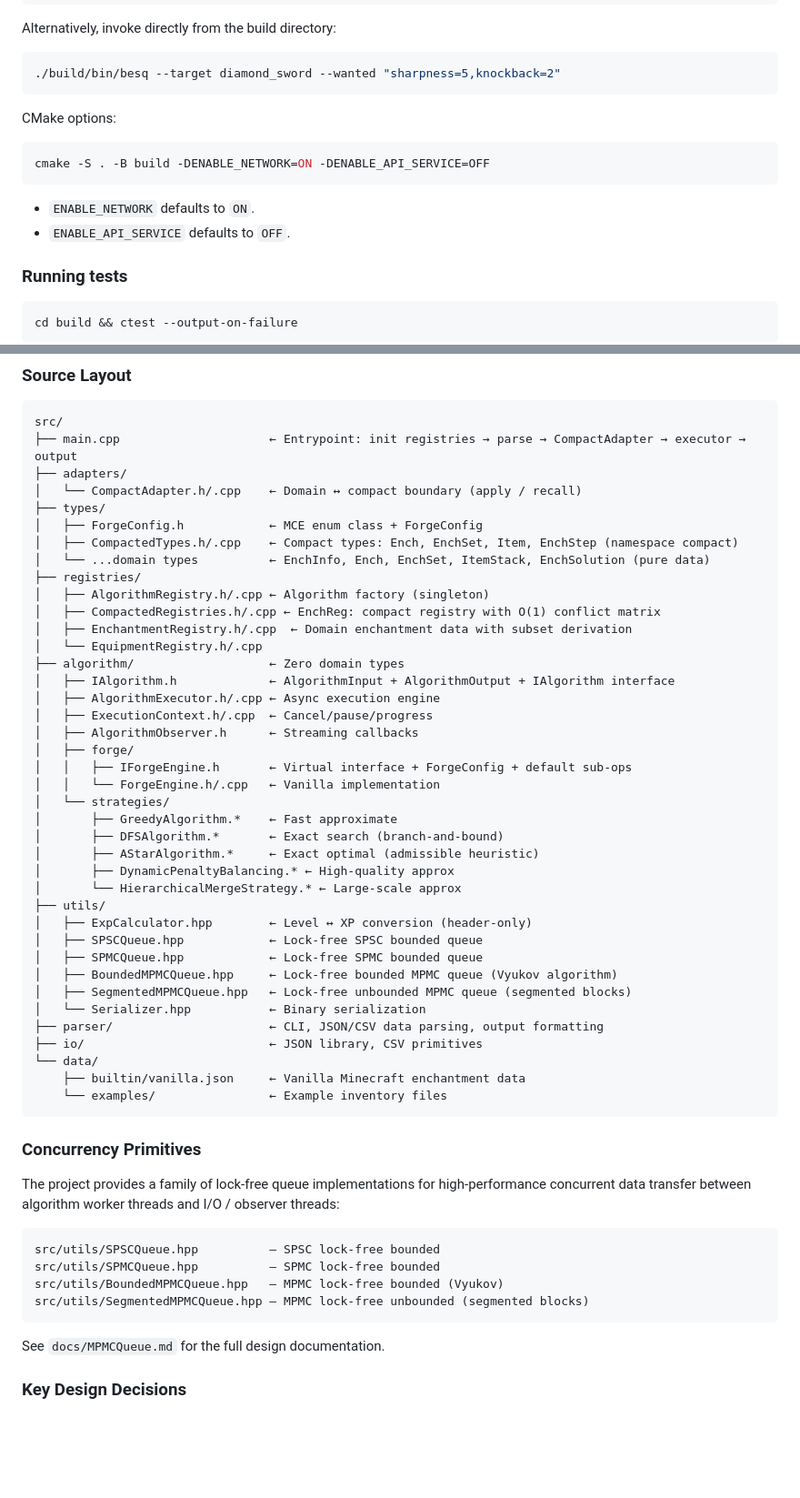
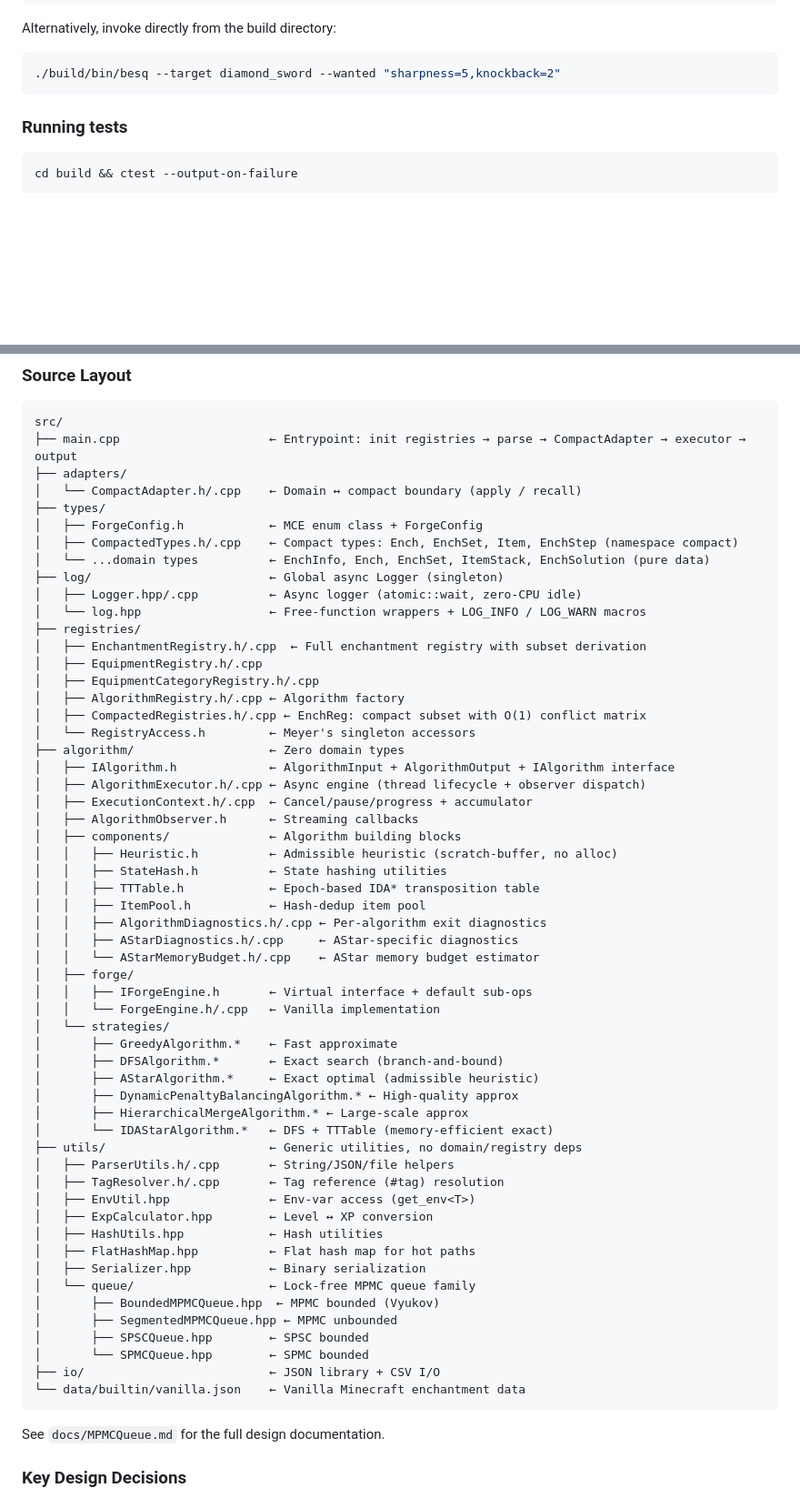
Before and after one commit to Dinosaur-MC/BestEnchSeq-Core, a Markdown page: README.md, 2 parts joined by grey strips. Shown at 91% size. Drawn GitHub-style; blank space fills up the shorter version.

Commit message:
docs: update README source layout for log/, components/, queue/, idastar

````diff
--- a/README.md
+++ b/README.md
@@ -34,15 +34,6 @@ Alternatively, invoke directly from the build directory:
 ```bash
 ./build/bin/besq --target diamond_sword --wanted "sharpness=5,knockback=2"
 ```
-
-CMake options:
-
-```bash
-cmake -S . -B build -DENABLE_NETWORK=ON -DENABLE_API_SERVICE=OFF
-```
-
-- `ENABLE_NETWORK` defaults to `ON`.
-- `ENABLE_API_SERVICE` defaults to `OFF`.
 
 ### Running tests
 
@@ -82,48 +73,54 @@ src/
 │   ├── ForgeConfig.h            ← MCE enum class + ForgeConfig
 │   ├── CompactedTypes.h/.cpp    ← Compact types: Ench, EnchSet, Item, EnchStep (namespace compact)
 │   └── ...domain types          ← EnchInfo, Ench, EnchSet, ItemStack, EnchSolution (pure data)
+├── log/                         ← Global async Logger (singleton)
+│   ├── Logger.hpp/.cpp          ← Async logger (atomic::wait, zero-CPU idle)
+│   └── log.hpp                  ← Free-function wrappers + LOG_INFO / LOG_WARN macros
 ├── registries/
-│   ├── AlgorithmRegistry.h/.cpp ← Algorithm factory (singleton)
-│   ├── CompactedRegistries.h/.cpp ← EnchReg: compact registry with O(1) conflict matrix
-│   ├── EnchantmentRegistry.h/.cpp  ← Domain enchantment data with subset derivation
-│   └── EquipmentRegistry.h/.cpp
+│   ├── EnchantmentRegistry.h/.cpp  ← Full enchantment registry with subset derivation
+│   ├── EquipmentRegistry.h/.cpp
+│   ├── EquipmentCategoryRegistry.h/.cpp
+│   ├── AlgorithmRegistry.h/.cpp ← Algorithm factory
+│   ├── CompactedRegistries.h/.cpp ← EnchReg: compact subset with O(1) conflict matrix
+│   └── RegistryAccess.h         ← Meyer's singleton accessors
 ├── algorithm/                   ← Zero domain types
 │   ├── IAlgorithm.h             ← AlgorithmInput + AlgorithmOutput + IAlgorithm interface
-│   ├── AlgorithmExecutor.h/.cpp ← Async execution engine
-│   ├── ExecutionContext.h/.cpp  ← Cancel/pause/progress
+│   ├── AlgorithmExecutor.h/.cpp ← Async engine (thread lifecycle + observer dispatch)
+│   ├── ExecutionContext.h/.cpp  ← Cancel/pause/progress + accumulator
 │   ├── AlgorithmObserver.h      ← Streaming callbacks
+│   ├── components/              ← Algorithm building blocks
+│   │   ├── Heuristic.h          ← Admissible heuristic (scratch-buffer, no alloc)
+│   │   ├── StateHash.h          ← State hashing utilities
+│   │   ├── TTTable.h            ← Epoch-based IDA* transposition table
+│   │   ├── ItemPool.h           ← Hash-dedup item pool
+│   │   ├── AlgorithmDiagnostics.h/.cpp ← Per-algorithm exit diagnostics
+│   │   ├── AStarDiagnostics.h/.cpp     ← AStar-specific diagnostics
+│   │   └── AStarMemoryBudget.h/.cpp    ← AStar memory budget estimator
 │   ├── forge/
-│   │   ├── IForgeEngine.h       ← Virtual interface + ForgeConfig + default sub-ops
+│   │   ├── IForgeEngine.h       ← Virtual interface + default sub-ops
 │   │   └── ForgeEngine.h/.cpp   ← Vanilla implementation
 │   └── strategies/
 │       ├── GreedyAlgorithm.*    ← Fast approximate
 │       ├── DFSAlgorithm.*       ← Exact search (branch-and-bound)
 │       ├── AStarAlgorithm.*     ← Exact optimal (admissible heuristic)
-│       ├── DynamicPenaltyBalancing.* ← High-quality approx
-│       └── HierarchicalMergeStrategy.* ← Large-scale approx
-├── utils/
-│   ├── ExpCalculator.hpp        ← Level ↔ XP conversion (header-only)
-│   ├── SPSCQueue.hpp            ← Lock-free SPSC bounded queue
-│   ├── SPMCQueue.hpp            ← Lock-free SPMC bounded queue
-│   ├── BoundedMPMCQueue.hpp     ← Lock-free bounded MPMC queue (Vyukov algorithm)
-│   ├── SegmentedMPMCQueue.hpp   ← Lock-free unbounded MPMC queue (segmented blocks)
-│   └── Serializer.hpp           ← Binary serialization
-├── parser/                      ← CLI, JSON/CSV data parsing, output formatting
-├── io/                          ← JSON library, CSV primitives
-└── data/
-    ├── builtin/vanilla.json     ← Vanilla Minecraft enchantment data
-    └── examples/                ← Example inventory files
-```
-
-### Concurrency Primitives
-
-The project provides a family of lock-free queue implementations for high-performance concurrent data transfer between algorithm worker threads and I/O / observer threads:
-
-```
-src/utils/SPSCQueue.hpp          — SPSC lock-free bounded
-src/utils/SPMCQueue.hpp          — SPMC lock-free bounded
-src/utils/BoundedMPMCQueue.hpp   — MPMC lock-free bounded (Vyukov)
-src/utils/SegmentedMPMCQueue.hpp — MPMC lock-free unbounded (segmented blocks)
+│       ├── DynamicPenaltyBalancingAlgorithm.* ← High-quality approx
+│       ├── HierarchicalMergeAlgorithm.* ← Large-scale approx
+│       └── IDAStarAlgorithm.*   ← DFS + TTTable (memory-efficient exact)
+├── utils/                       ← Generic utilities, no domain/registry deps
+│   ├── ParserUtils.h/.cpp       ← String/JSON/file helpers
+│   ├── TagResolver.h/.cpp       ← Tag reference (#tag) resolution
+│   ├── EnvUtil.hpp              ← Env-var access (get_env<T>)
+│   ├── ExpCalculator.hpp        ← Level ↔ XP conversion
+│   ├── HashUtils.hpp            ← Hash utilities
+│   ├── FlatHashMap.hpp          ← Flat hash map for hot paths
+│   ├── Serializer.hpp           ← Binary serialization
+│   └── queue/                   ← Lock-free MPMC queue family
+│       ├── BoundedMPMCQueue.hpp  ← MPMC bounded (Vyukov)
+│       ├── SegmentedMPMCQueue.hpp ← MPMC unbounded
+│       ├── SPSCQueue.hpp        ← SPSC bounded
+│       └── SPMCQueue.hpp        ← SPMC bounded
+├── io/                          ← JSON library + CSV I/O
+└── data/builtin/vanilla.json    ← Vanilla Minecraft enchantment data
 ```
 
 See `docs/MPMCQueue.md` for the full design documentation.
````
Also changed, not shown: other parts of README.md (+1 -1 lines).
